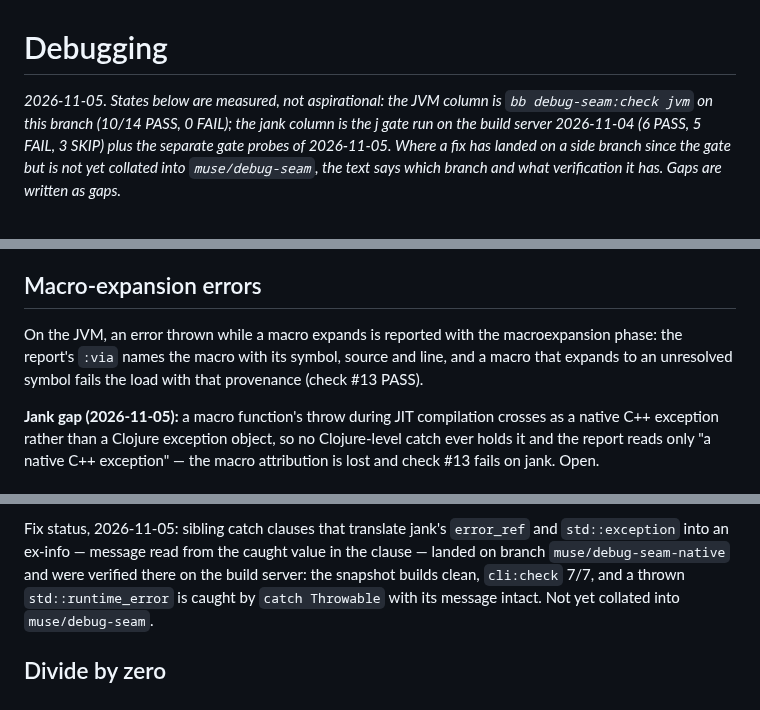
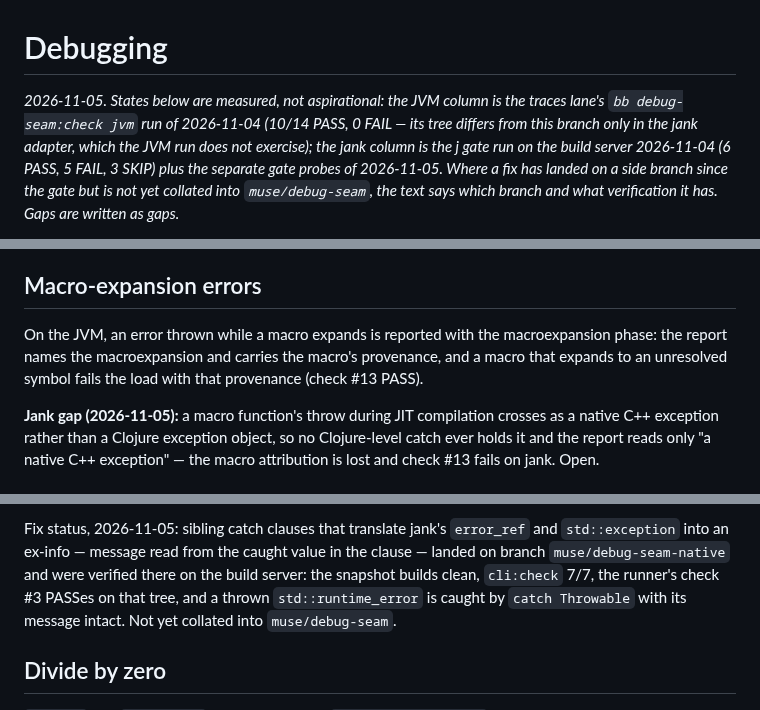
Before and after one commit to johnmn3/cohost.cljc, a Markdown page: doc/guide/11-debugging.md, 3 parts joined by grey strips. Drawn GitHub-style.

```diff
--- a/doc/guide/11-debugging.md
+++ b/doc/guide/11-debugging.md
@@ -1,8 +1,10 @@
 # Debugging
 
 *2026-11-05. States below are measured, not aspirational: the JVM
-column is `bb debug-seam:check jvm` on this branch (10/14 PASS,
-0 FAIL); the jank column is the j gate run on the build server
+column is the traces lane's `bb debug-seam:check jvm` run of
+2026-11-04 (10/14 PASS, 0 FAIL — its tree differs from this
+branch only in the jank adapter, which the JVM run does not
+exercise); the jank column is the j gate run on the build server
 2026-11-04 (6 PASS, 5 FAIL, 3 SKIP) plus the separate gate probes
 of 2026-11-05. Where a fix has landed on a side branch since the
 gate but is not yet collated into `muse/debug-seam`, the text says
@@ -131,10 +133,10 @@ is the JVM's own reader, whose positions are native.
 ## Macro-expansion errors
 
 On the JVM, an error thrown while a macro expands is reported
-with the macroexpansion phase: the report's `:via` names the
-macro with its symbol, source and line, and a macro that expands
-to an unresolved symbol fails the load with that provenance
-(check #13 PASS).
+with the macroexpansion phase: the report names the
+macroexpansion and carries the macro's provenance, and a macro
+that expands to an unresolved symbol fails the load with that
+provenance (check #13 PASS).
 
 **Jank gap (2026-11-05):** a macro function's throw during JIT
 compilation crosses as a native C++ exception rather than a
@@ -156,7 +158,8 @@ Fix status, 2026-11-05: sibling catch clauses that translate
 jank's `error_ref` and `std::exception` into an ex-info — message
 read from the caught value in the clause — landed on branch
 `muse/debug-seam-native` and were verified there on the build
-server: the snapshot builds clean, `cli:check` 7/7, and a thrown
+server: the snapshot builds clean, `cli:check` 7/7, the
+runner's check #3 PASSes on that tree, and a thrown
 `std::runtime_error` is caught by `catch Throwable` with its
 message intact. Not yet collated into `muse/debug-seam`.
 
```
Also changed, not shown: doc/debug-seam-probes/docs-lane-report.md (added, +112 -0 lines).
